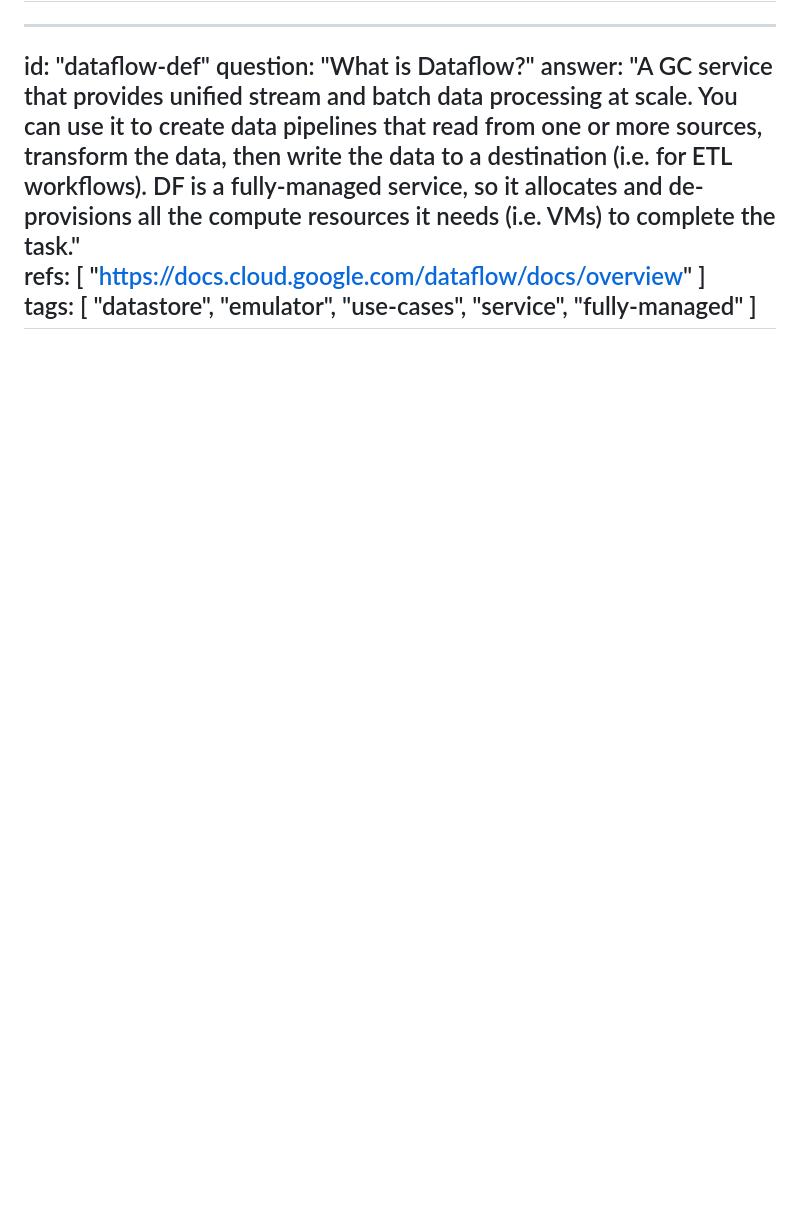
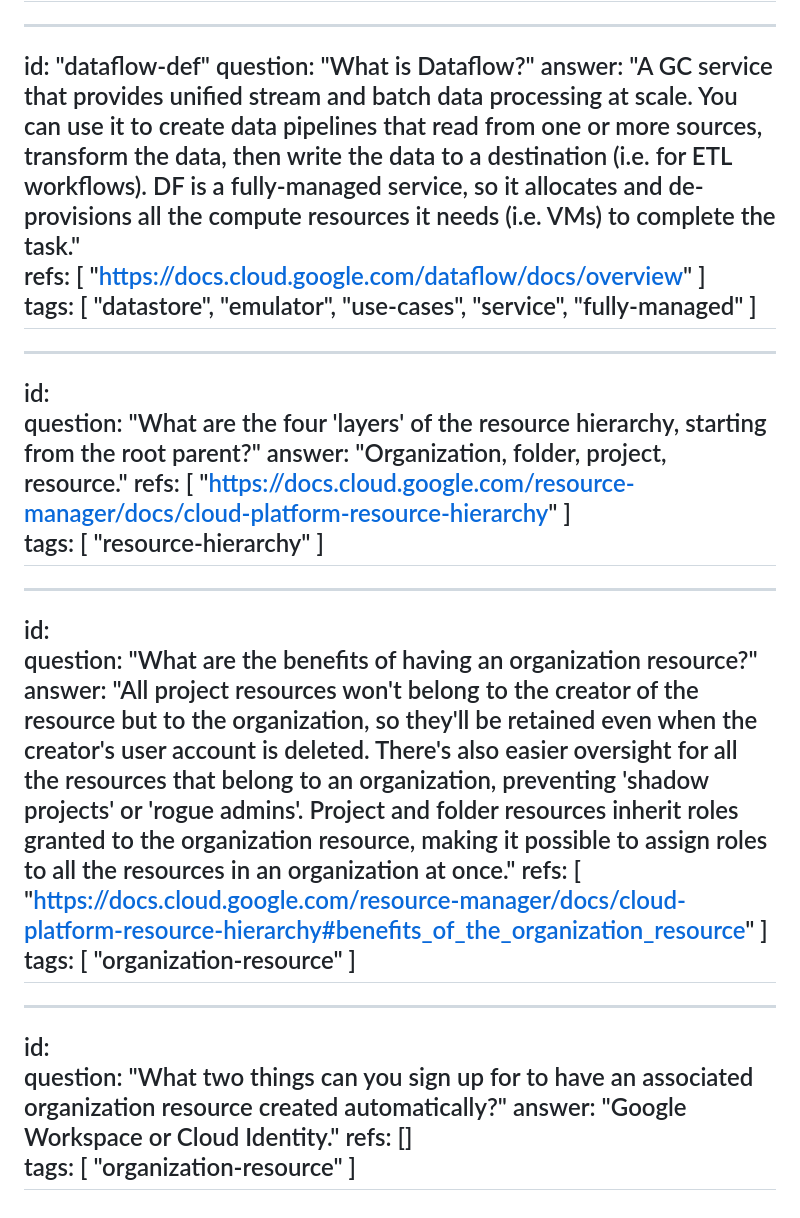
Before and after one commit to roshmadosh/google-associate-cloud-engineer-prep, a Markdown page: questions.md, the part around the change. Drawn GitHub-style; blank space fills up the shorter version.

Commit message:
questions pertaining to resource hierarchy/manager

```diff
--- a/questions.md
+++ b/questions.md
@@ -83,3 +83,27 @@ answer: "A GC service that provides unified stream and batch data processing at
 refs: [ "https://docs.cloud.google.com/dataflow/docs/overview" ]
 tags: [ "datastore", "emulator", "use-cases", "service", "fully-managed" ]
 ---
+
+---
+id:
+question: "What are the four 'layers' of the resource hierarchy, starting from the root parent?"
+answer: "Organization, folder, project, resource."
+refs: [ "https://docs.cloud.google.com/resource-manager/docs/cloud-platform-resource-hierarchy" ]
+tags: [ "resource-hierarchy" ]
+---
+
+---
+id:
+question: "What are the benefits of having an organization resource?"
+answer: "All project resources won't belong to the creator of the resource but to the organization, so they'll be retained even when the creator's user account is deleted. There's also easier oversight for all the resources that belong to an organization, preventing 'shadow projects' or 'rogue admins'. Project and folder resources inherit roles granted to the organization resource, making it possible to assign roles to all the resources in an organization at once."
+refs: [ "https://docs.cloud.google.com/resource-manager/docs/cloud-platform-resource-hierarchy#benefits_of_the_organization_resource" ]
+tags: [ "organization-resource" ]
+---
+
+---
+id:
+question: "What two things can you sign up for to have an associated organization resource created automatically?"
+answer: "Google Workspace or Cloud Identity."
+refs: []
+tags: [ "organization-resource" ]
+---
```
